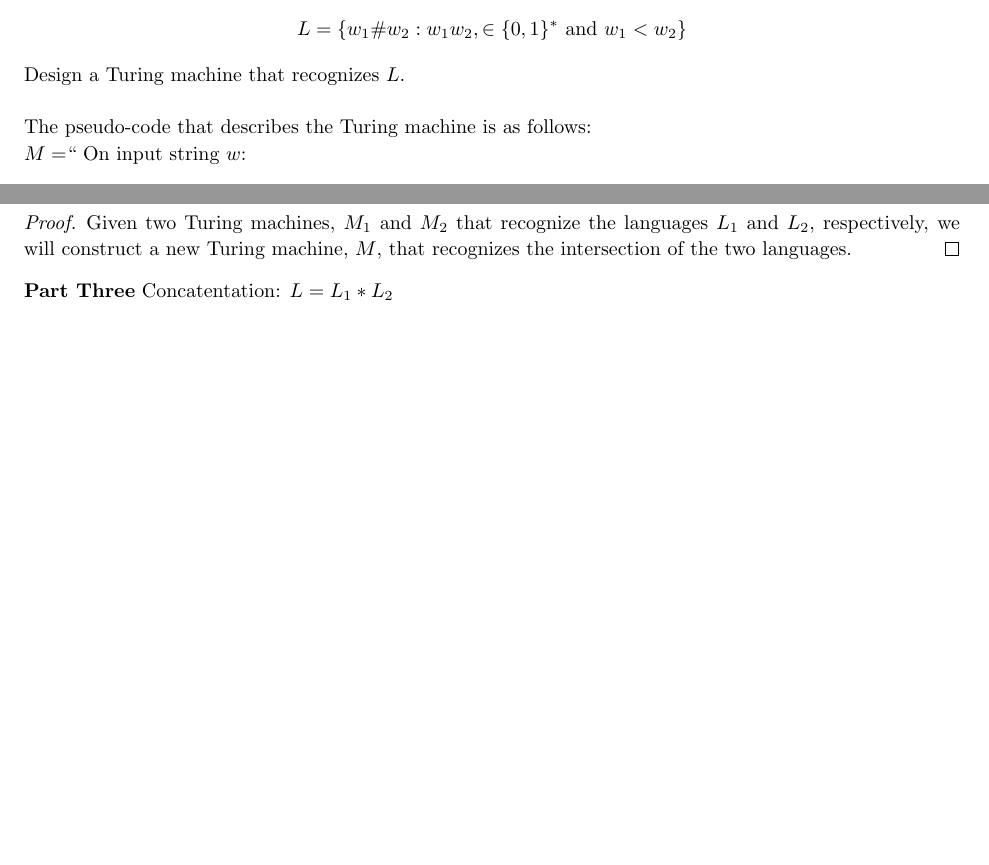
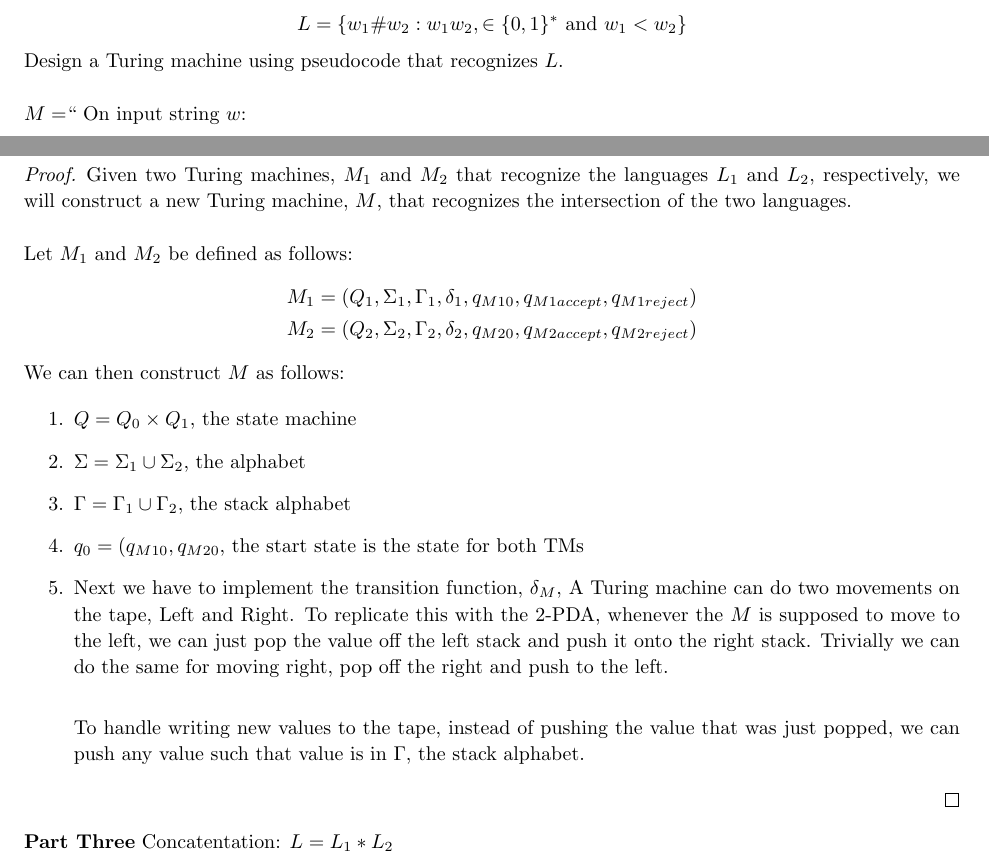
Before and after one commit to jdavis/college-spring-2013, a LaTeX problem sheet (cs331/assignment6/solution.tex): two parts of pages 2 and 5 of 7 before the commit and two parts of pages 2 and 4 of 6 after it, joined at a grey line, cut so that both start at the same text, the shorter picture padded with empty space. Compiled offline with pdfLaTeX.

Commit message:
Update solutions to homework

```diff
--- a/cs331/assignment6/solution.tex
+++ b/cs331/assignment6/solution.tex
@@ -97,10 +97,8 @@
          L = \{w_1 \# w_2 : w_1 w_2, \in \{0, 1\}^* \mbox{ and } w_1 < w_2 \}
     \]
 
-    Design a Turing machine that recognizes \(L\).
+    Design a Turing machine using pseudocode that recognizes \(L\).
     \\
-
-    The pseudo-code that describes the Turing machine is as follows:
 
     \(M = \)`` On input string \(w\):
     \begin{enumerate}
@@ -190,6 +188,35 @@
         Given two Turing machines, \(M_1\) and \(M_2\) that recognize the languages \(L_1\)
         and \(L_2\), respectively, we will construct a new Turing machine, \(M\), that recognizes
         the intersection of the two languages.
+        \\
+
+        Let \(M_1\) and \(M_2\) be defined as follows:
+        \[
+            \begin{split}
+                M_1 = (Q_1, \Sigma_1, \Gamma_1, \delta_1, q_{M10}, q_{M1accept}, q_{M1reject})
+                \\
+                M_2 = (Q_2, \Sigma_2, \Gamma_2, \delta_2, q_{M20}, q_{M2accept}, q_{M2reject})
+            \end{split}
+        \]
+
+        We can then construct \(M\) as follows:
+
+        \begin{enumerate}
+            \item \(Q = Q_0 \times Q_1\), the state machine
+            \item \(\Sigma = \Sigma_1 \cup \Sigma_2\), the alphabet
+            \item \(\Gamma = \Gamma_1 \cup \Gamma_2 \), the stack alphabet
+            \item \(q_{0} = (q_{M10}, q_{M20}\), the start state is the state for both TMs
+            \item Next we have to implement the transition function, \(\delta_M\),
+                A Turing machine can do two movements on the tape, Left and Right. To replicate
+                this with the 2-PDA, whenever the \(M\) is supposed to move to the left, we can
+                just pop the value off the left stack and push it onto the right stack. Trivially
+                we can do the same for moving right, pop off the right and push to the left.
+                \\
+
+                To handle writing new values to the tape, instead of pushing the value that
+                was just popped, we can push any value such that value is in \(\Gamma\), the
+                stack alphabet.
+        \end{enumerate}
     \end{proof}
 
     \textbf{Part Three} Concatentation: \(L = L_1 * L_2\)
```
